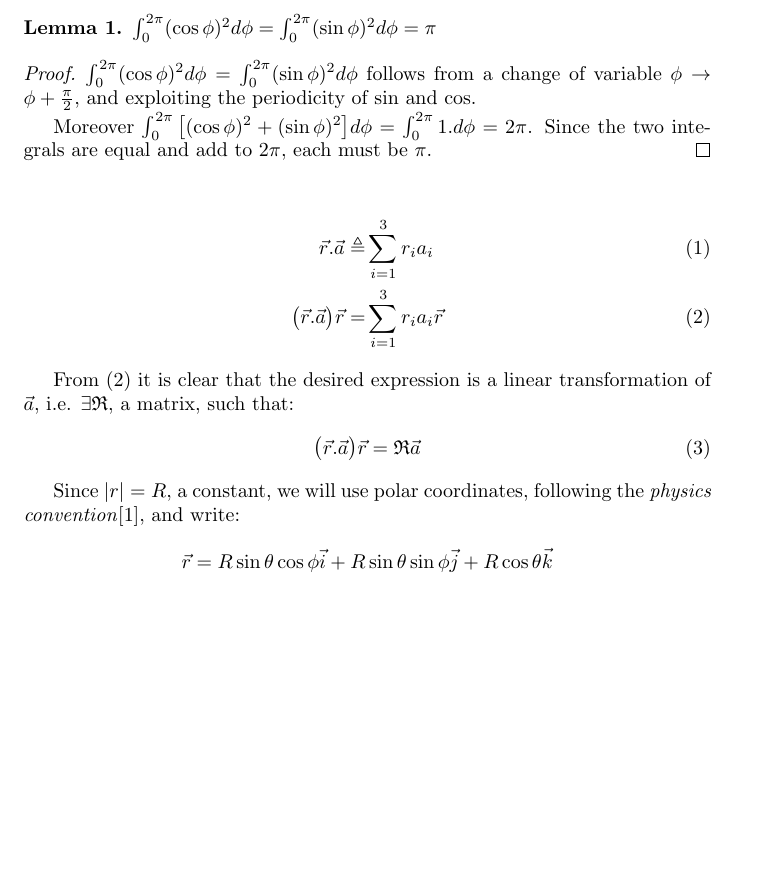
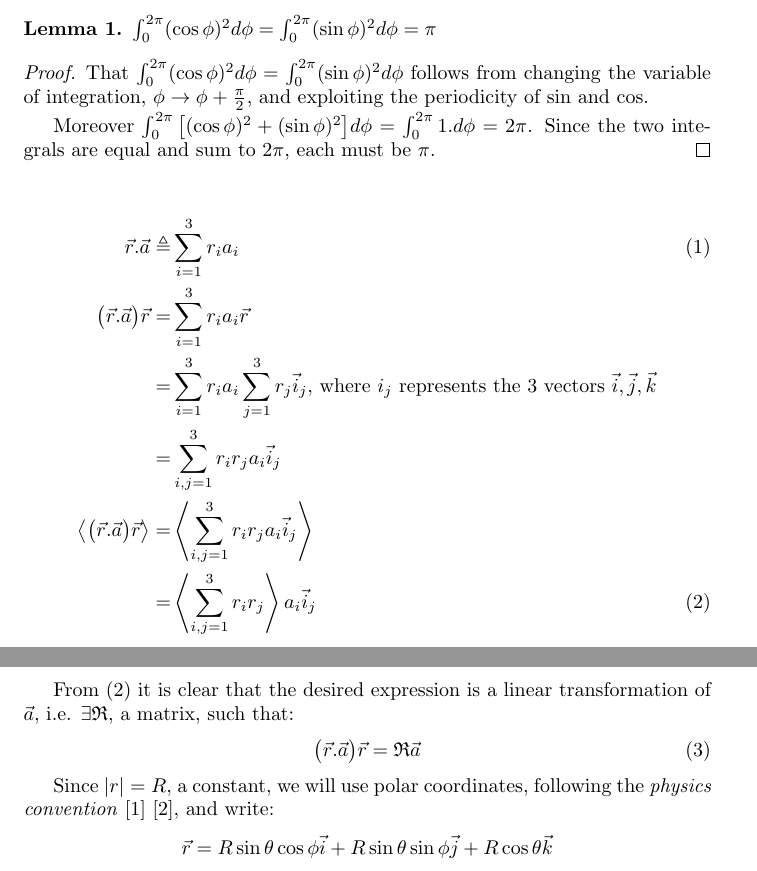
Before and after one commit to weka511/gr, a LaTeX document (GR-problem-10-1.tex): part of page 1 of 5 before the commit and two parts of pages 1 and 2 of 5 after it, the two joined at a grey line, cut so that both start at the same text, the shorter picture padded with empty space. Compiled offline with pdfLaTeX.

Commit message:
Tidied up a bit

```diff
--- a/GR-problem-10-1.tex
+++ b/GR-problem-10-1.tex
@@ -20,13 +20,18 @@ where $\vec{a}$ is a fixed vector and $|\vec{r}|=R$ is also fixed.
 	$\int_{0}^{2\pi}(\cos\phi)^2  d\phi = \int_{0}^{2\pi}(\sin\phi)^2  d\phi=\pi$
 \end{lemma}
 \begin{proof}
-	$\int_{0}^{2\pi}(\cos\phi)^2  d\phi = \int_{0}^{2\pi}(\sin\phi)^2  d\phi$ follows from a change of variable $\phi\rightarrow\phi+\frac{\pi}{2}$, and exploiting the periodicity of $\sin$ and $\cos$.
+	That $\int_{0}^{2\pi}(\cos\phi)^2  d\phi = \int_{0}^{2\pi}(\sin\phi)^2  d\phi$ follows from changing the variable of integration, $\phi\rightarrow\phi+\frac{\pi}{2}$, and exploiting the periodicity of $\sin$ and $\cos$.
 
-	Moreover $\int_{0}^{2\pi}\big[(\cos\phi)^2  +(\sin\phi)^2\big] d\phi=\int_{0}^{2\pi}1. d\phi=2\pi$. Since the two integrals are equal and add to $2\pi$, each must be $\pi$.
+	Moreover $\int_{0}^{2\pi}\big[(\cos\phi)^2  +(\sin\phi)^2\big] d\phi=\int_{0}^{2\pi}1. d\phi=2\pi$. Since the two integrals are equal and sum to $2\pi$, each must be $\pi$.
 \end{proof}
 \begin{align*}
 \vec{r}.\vec{a} \triangleq& \sum_{i=1}^{3}r_ia_i\numberthis\label{eq:ra}\\
-\big(\vec{r}.\vec{a}\big)\vec{r} =& \sum_{i=1}^{3}r_ia_i \vec{r} \numberthis\label{eq:rar}
+\big(\vec{r}.\vec{a}\big)\vec{r} =& \sum_{i=1}^{3}r_ia_i \vec{r}\\
+=& \sum_{i=1}^{3}r_ia_i \sum_{j=1}^{3}r_j\vec{i}_j \text{, where $i_j$ represents the 3 vectors $\vec{i},\vec{j},\vec{k}$}\\
+=& \sum_{i,j=1}^{3}r_i  r_j a_i \vec{i}_j \\
+\left\langle \big(\vec{r}.\vec{a}\big)\vec{r} \right\rangle=&\left\langle \sum_{i,j=1}^{3}r_i  r_j a_i \vec{i}_j\right\rangle\\
+=&\left\langle \sum_{i,j=1}^{3}r_i  r_j\right\rangle a_i \vec{i}_j
+\numberthis\label{eq:rar}
 \end{align*}
 
 From (\ref{eq:rar}) it is clear that the desired expression is a linear transformation of $\vec{a}$, i.e. $\exists \mathfrak{R}$, a matrix, such that:
@@ -34,7 +39,7 @@ From (\ref{eq:rar}) it is clear that the desired expression is a linear transfor
 \big(\vec{r}.\vec{a}\big)\vec{r} =\mathfrak{R}\vec{a} \numberthis \label{eq:linear}
 \end{align*}
 
-Since $|r|=R$, a constant, we will use polar coordinates, following the \emph{physics convention}\cite{wiki-polar}, and write:
+Since $|r|=R$, a constant, we will use polar coordinates, following the \emph{physics convention} \cite{schaum-basic} \cite{wiki-polar}, and write:
 $$\vec{r}=R\sin\theta\cos\phi\vec{i}+R\sin\theta\sin\phi\vec{j}+R\cos\theta\vec{k}$$
 so (\ref{eq:ra}) and (\ref{eq:rar}) become:
 \begin{align*}
```
Also changed, not shown: GR-problem-10-1.tex (6 more changed lines).
